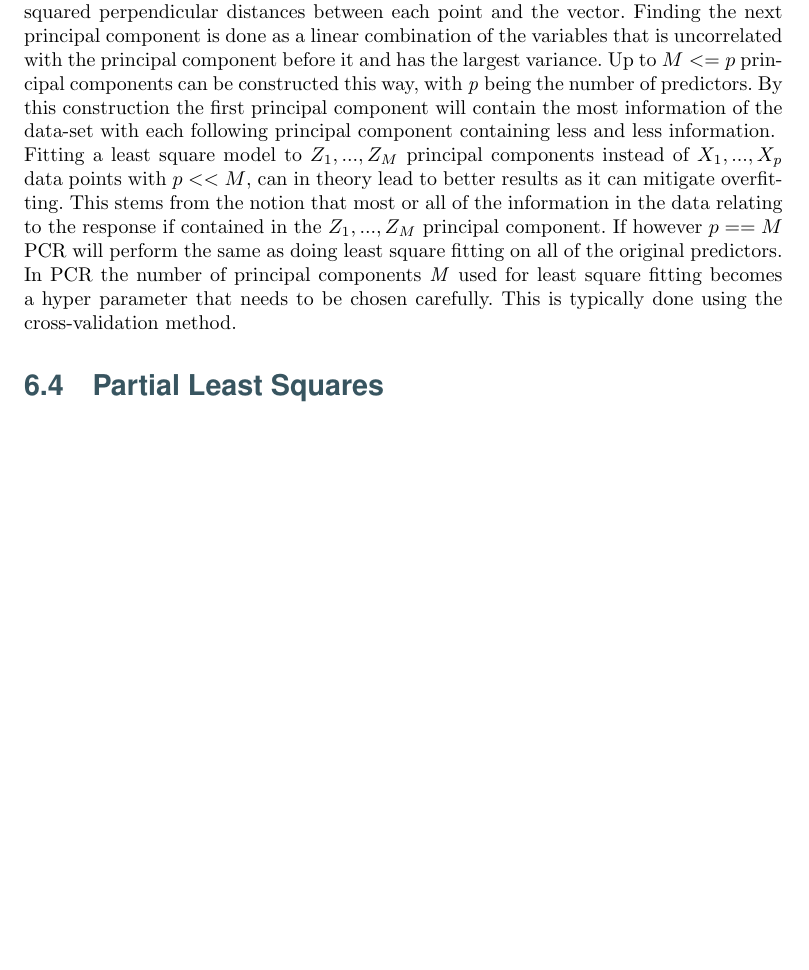
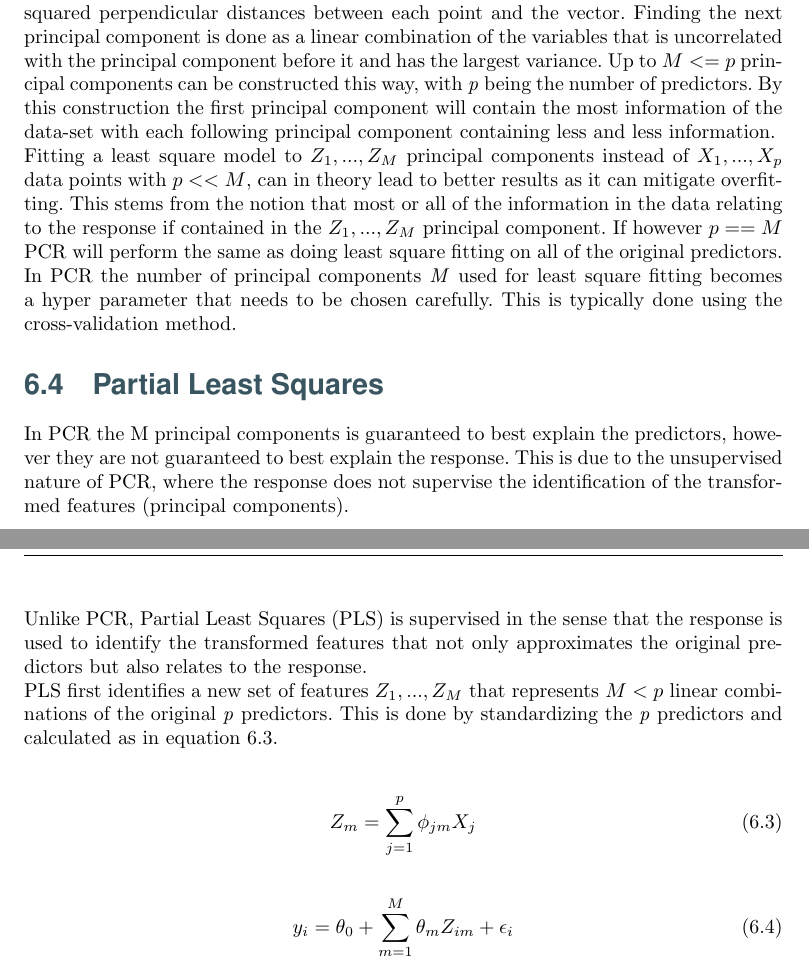
Before and after one commit to HansEge/DSS, a LaTeX thesis (Rapport/Main.tex, which reads Rapport/Chapters/5_shrinkage_methods/5_shrinkage_methods.tex): part of page 11 of 11 before the commit and two parts of pages 11 and 12 of 12 after it, the two joined at a grey line, cut so that both start at the same text, the shorter picture padded with empty space. Compiled offline with pdfLaTeX.

Commit message:
Shrinkage/Dimension reduction almost done

```diff
--- a/Rapport/Chapters/5_shrinkage_methods/5_shrinkage_methods.tex
+++ b/Rapport/Chapters/5_shrinkage_methods/5_shrinkage_methods.tex
@@ -36,3 +36,14 @@ In PCR the number of principal components \emph{M} used for least square fitting
 
 
 \section{Partial Least Squares}
+In PCR the M principal components is guaranteed to best explain the predictors, however they are not guaranteed to best explain the response. This is due to the unsupervised nature of PCR, where the response does not supervise the identification of the transformed features (principal components).\\
+Unlike PCR, Partial Least Squares (PLS) is supervised in the sense that the response is used to identify the transformed features that not only approximates the original predictors but also relates to the response.\\
+PLS first identifies a new set of features \(Z_1,...,Z_M\) that represents \(M < p\) linear combinations of the original \emph{p} predictors. This is done by standardizing the \emph{p} predictors and calculated as in equation \ref{linear_combination_eq}.
+
+\begin{equation}
+Z_m = \sum_{j=1}^{p}\phi_{jm}X_j\label{linear_combination_eq}
+\end{equation}
+
+\begin{equation}
+y_i = \theta_0 + \sum_{m=1}^{M}\theta_{m}Z_{im} + \epsilon_i\label{transformed_linear_regression_eq}
+\end{equation}
```
Also changed, not shown: Rapport/Main.tex (+1 -1 lines), Rapport/Main.pdf, 2 other files.
